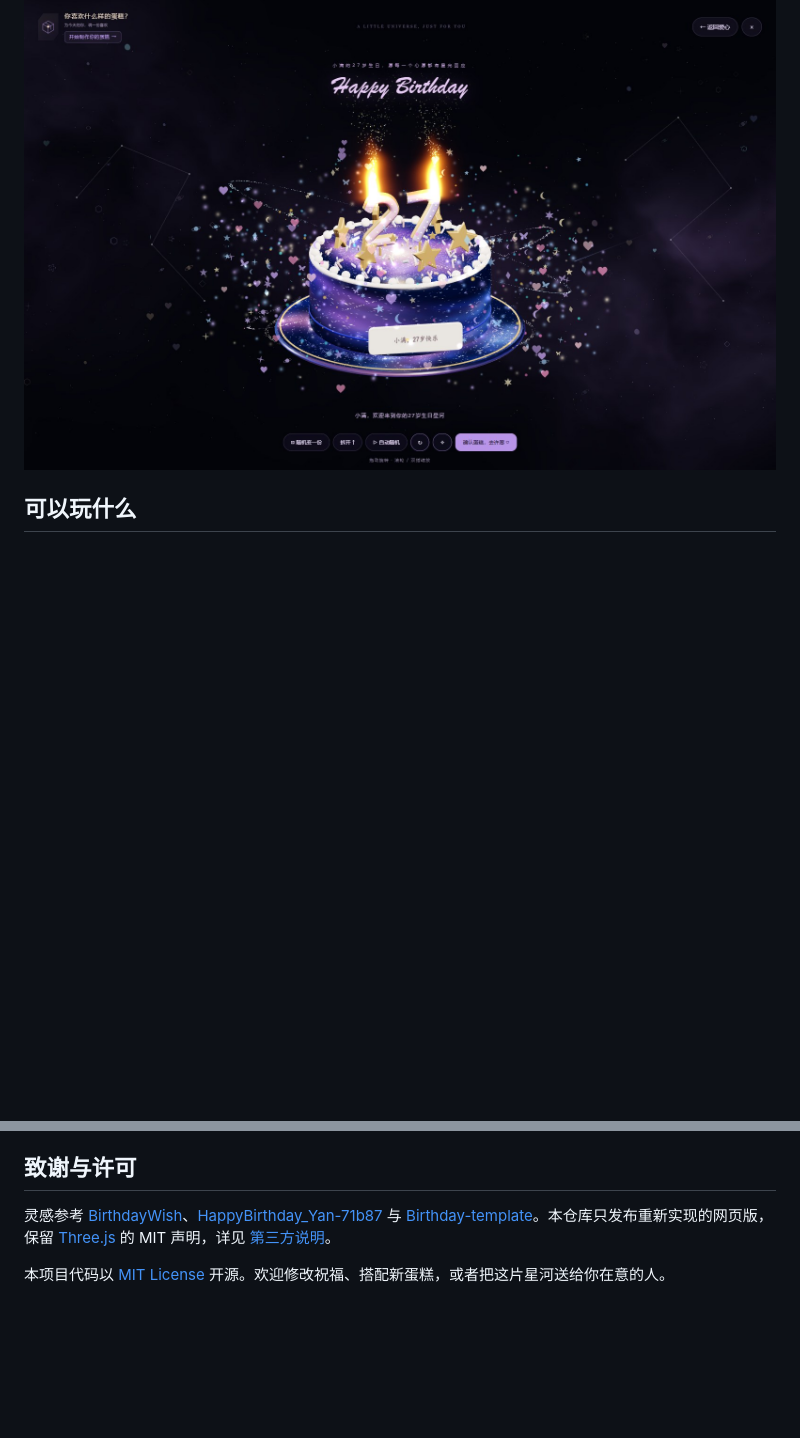
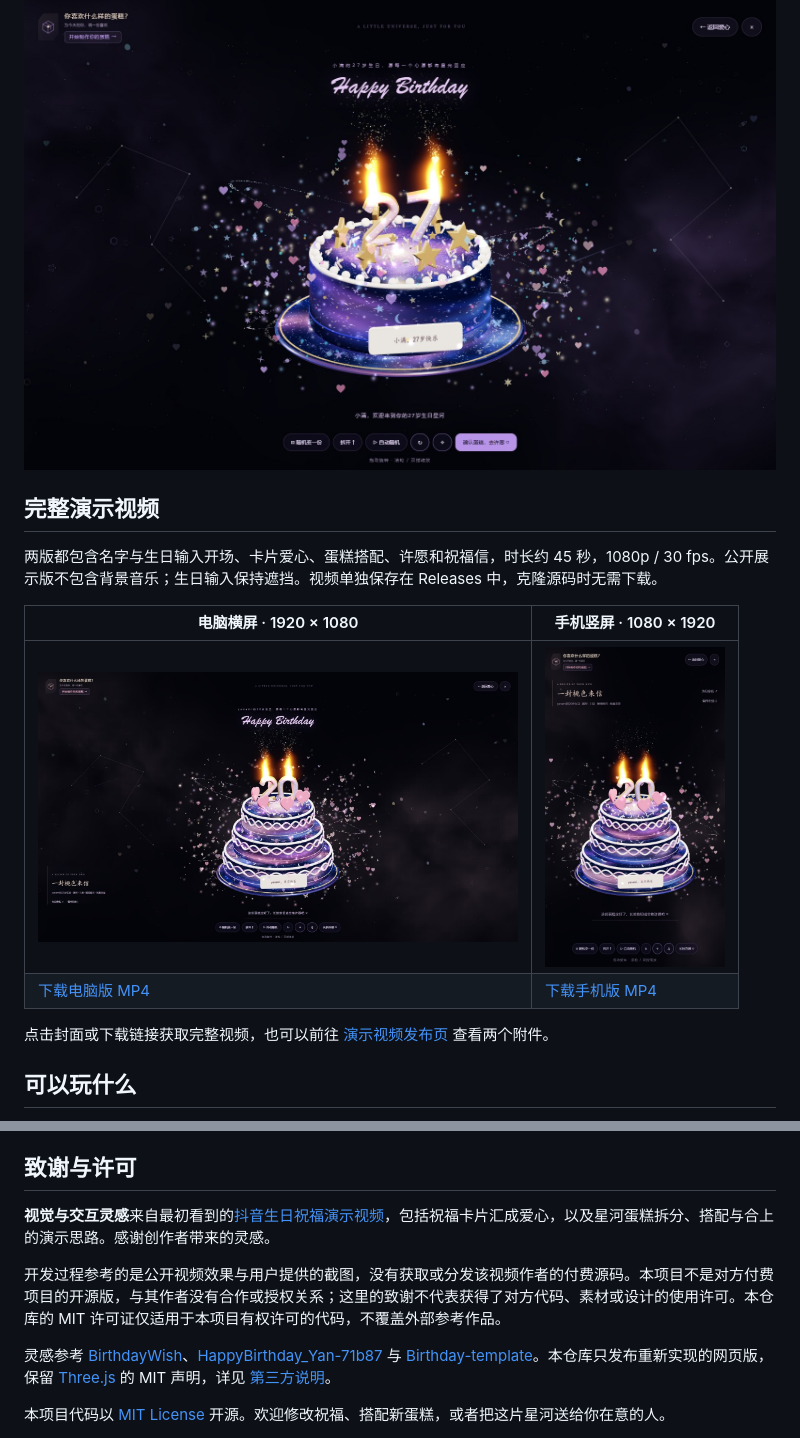
Before and after one commit to yanami-sec/birthday-galaxy, a Markdown page: README.md, 2 parts joined by grey strips. Rendered like a GitHub page; pictures changed too: docs/images/demo-desktop.jpg (added), docs/images/demo-mobile.jpg (added); blank space fills up the shorter version.

Commit message:
docs: add desktop and mobile demos and acknowledge visual inspiration

```diff
--- a/README.md
+++ b/README.md
@@ -5,6 +5,17 @@ A birthday wish among stars, with floating cards and a cake made just for you.
 把一句生日快乐，变成一场可以亲手参与的小惊喜。输入名字与生日，点亮开场蛋糕，让祝福卡片汇成爱心，再到星河里制作属于自己的蛋糕、许愿、收下一封祝福信。
 
 ![星河蛋糕](docs/images/cake.jpg)
+
+## 完整演示视频
+
+两版都包含名字与生日输入开场、卡片爱心、蛋糕搭配、许愿和祝福信，时长约 45 秒，1080p / 30 fps。公开展示版不包含背景音乐；生日输入保持遮挡。视频单独保存在 Releases 中，克隆源码时无需下载。
+
+| 电脑横屏 · 1920 × 1080 | 手机竖屏 · 1080 × 1920 |
+| --- | --- |
+| <a href="https://github.com/yanami-sec/birthday-galaxy/releases/download/demo-v1/birthday-desktop.mp4"><img src="docs/images/demo-desktop.jpg" width="480" alt="下载电脑横屏完整演示"></a> | <a href="https://github.com/yanami-sec/birthday-galaxy/releases/download/demo-v1/birthday-mobile.mp4"><img src="docs/images/demo-mobile.jpg" width="180" alt="下载手机竖屏完整演示"></a> |
+| [下载电脑版 MP4](https://github.com/yanami-sec/birthday-galaxy/releases/download/demo-v1/birthday-desktop.mp4) | [下载手机版 MP4](https://github.com/yanami-sec/birthday-galaxy/releases/download/demo-v1/birthday-mobile.mp4) |
+
+点击封面或下载链接获取完整视频，也可以前往 [演示视频发布页](https://github.com/yanami-sec/birthday-galaxy/releases/tag/demo-v1) 查看两个附件。
 
 ## 可以玩什么
 
@@ -105,6 +116,10 @@ npm run record:entry
 
 ## 致谢与许可
 
+**视觉与交互灵感**来自最初看到的[抖音生日祝福演示视频](https://v.douyin.com/yZ8-TinPbQo/)，包括祝福卡片汇成爱心，以及星河蛋糕拆分、搭配与合上的演示思路。感谢创作者带来的灵感。
+
+开发过程参考的是公开视频效果与用户提供的截图，没有获取或分发该视频作者的付费源码。本项目不是对方付费项目的开源版，与其作者没有合作或授权关系；这里的致谢不代表获得了对方代码、素材或设计的使用许可。本仓库的 MIT 许可证仅适用于本项目有权许可的代码，不覆盖外部参考作品。
+
 灵感参考 [BirthdayWish](https://github.com/Seeingsprings/BirthdayWish)、[HappyBirthday_Yan-71b87](https://github.com/zonezz/HappyBirthday_Yan-71b87) 与 [Birthday-template](https://github.com/KernelCrafters/Birthday-template)。本仓库只发布重新实现的网页版，保留 [Three.js](https://github.com/mrdoob/three.js/tree/r128) 的 MIT 声明，详见 [第三方说明](web/THIRD-PARTY.md)。
 
 本项目代码以 [MIT License](LICENSE) 开源。欢迎修改祝福、搭配新蛋糕，或者把这片星河送给你在意的人。
```
Also changed, not shown: web/THIRD-PARTY.md (+12 -1 lines).
